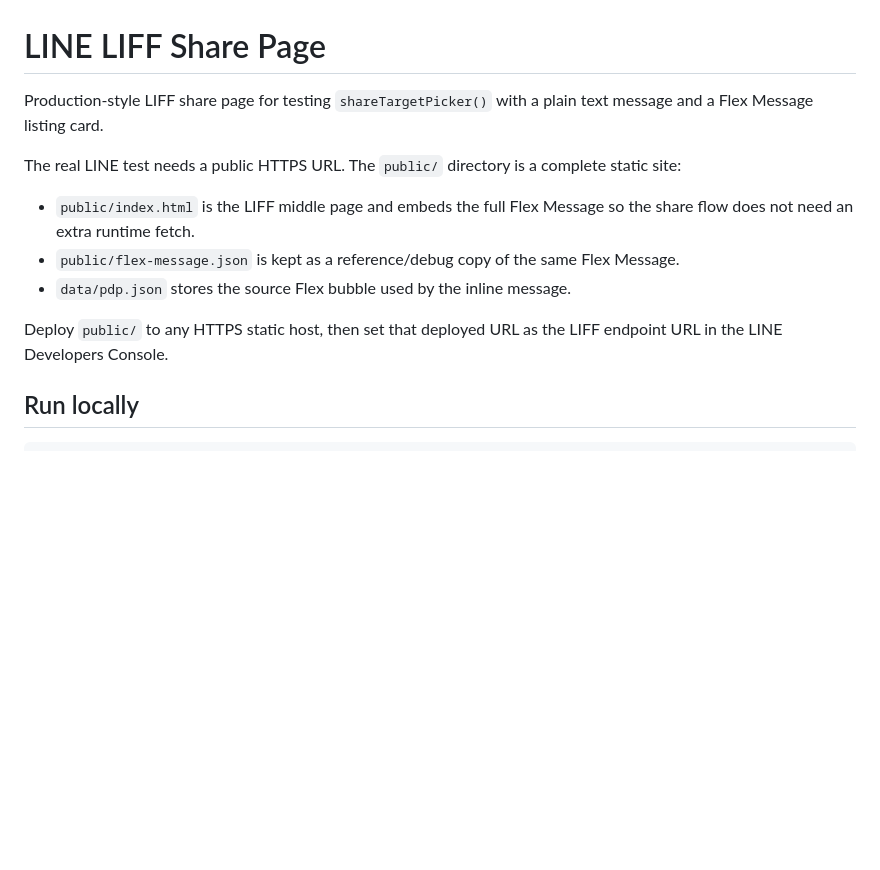
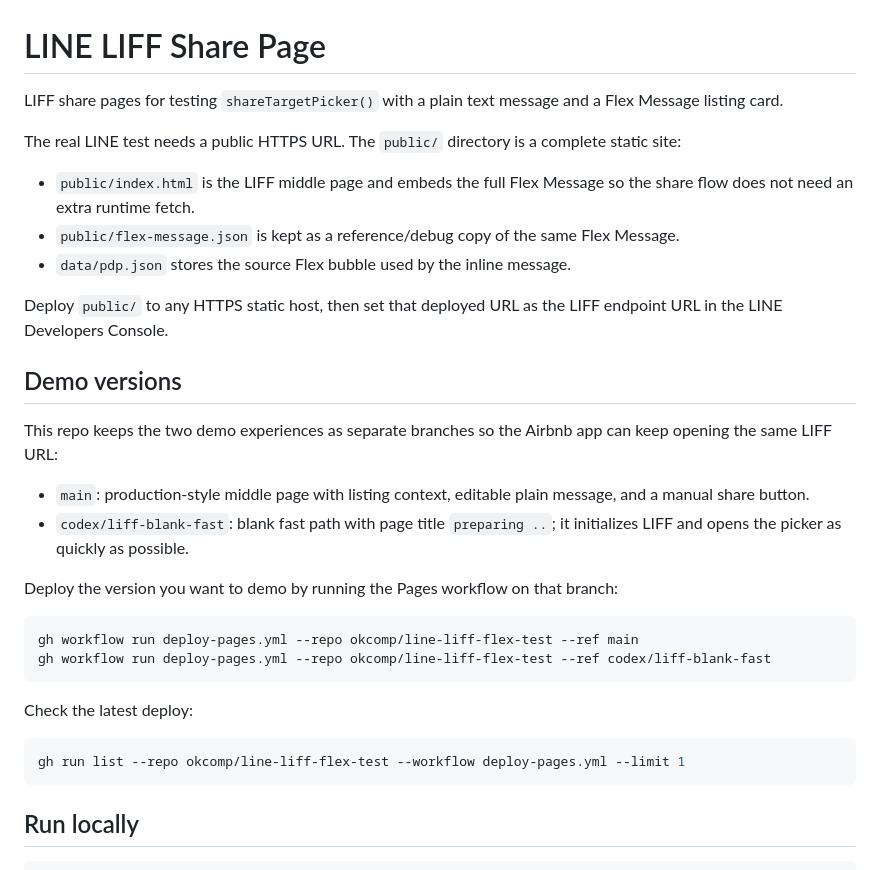
Before and after one commit to okcomp/line-liff-flex-test, a Markdown page: README.md, the part around the change. Rendered like a GitHub page; blank space fills up the shorter version.

Commit message:
Document LIFF demo branch deploys

````diff
--- a/README.md
+++ b/README.md
@@ -1,6 +1,6 @@
 # LINE LIFF Share Page
 
-Production-style LIFF share page for testing `shareTargetPicker()` with a plain text message and a Flex Message listing card.
+LIFF share pages for testing `shareTargetPicker()` with a plain text message and a Flex Message listing card.
 
 The real LINE test needs a public HTTPS URL. The `public/` directory is a complete static site:
 
@@ -9,6 +9,26 @@ The real LINE test needs a public HTTPS URL. The `public/` directory is a comple
 - `data/pdp.json` stores the source Flex bubble used by the inline message.
 
 Deploy `public/` to any HTTPS static host, then set that deployed URL as the LIFF endpoint URL in the LINE Developers Console.
+
+## Demo versions
+
+This repo keeps the two demo experiences as separate branches so the Airbnb app can keep opening the same LIFF URL:
+
+- `main`: production-style middle page with listing context, editable plain message, and a manual share button.
+- `codex/liff-blank-fast`: blank fast path with page title `preparing ..`; it initializes LIFF and opens the picker as quickly as possible.
+
+Deploy the version you want to demo by running the Pages workflow on that branch:
+
+```bash
+gh workflow run deploy-pages.yml --repo okcomp/line-liff-flex-test --ref main
+gh workflow run deploy-pages.yml --repo okcomp/line-liff-flex-test --ref codex/liff-blank-fast
+```
+
+Check the latest deploy:
+
+```bash
+gh run list --repo okcomp/line-liff-flex-test --workflow deploy-pages.yml --limit 1
+```
 
 ## Run locally
 
````
